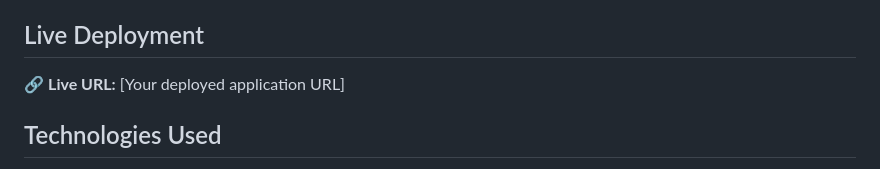
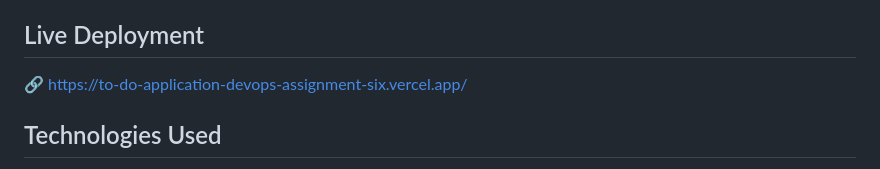
Before and after one commit to Niroshini2002/To-do-Application-devops-Assignment, a Markdown page: README.md, the part around the change. Rendered like a GitHub page.

Commit message:
Update README.md with project details

```diff
--- a/README.md
+++ b/README.md
@@ -8,7 +8,7 @@
 This is a mobile friendly todo list applications that helps users manage their daily task
 
 ## Live Deployment
-🔗 **Live URL:** [Your deployed application URL]
+🔗 https://to-do-application-devops-assignment-six.vercel.app/
 
 ## Technologies Used
 - HTML5, CSS3, JavaScript
```
